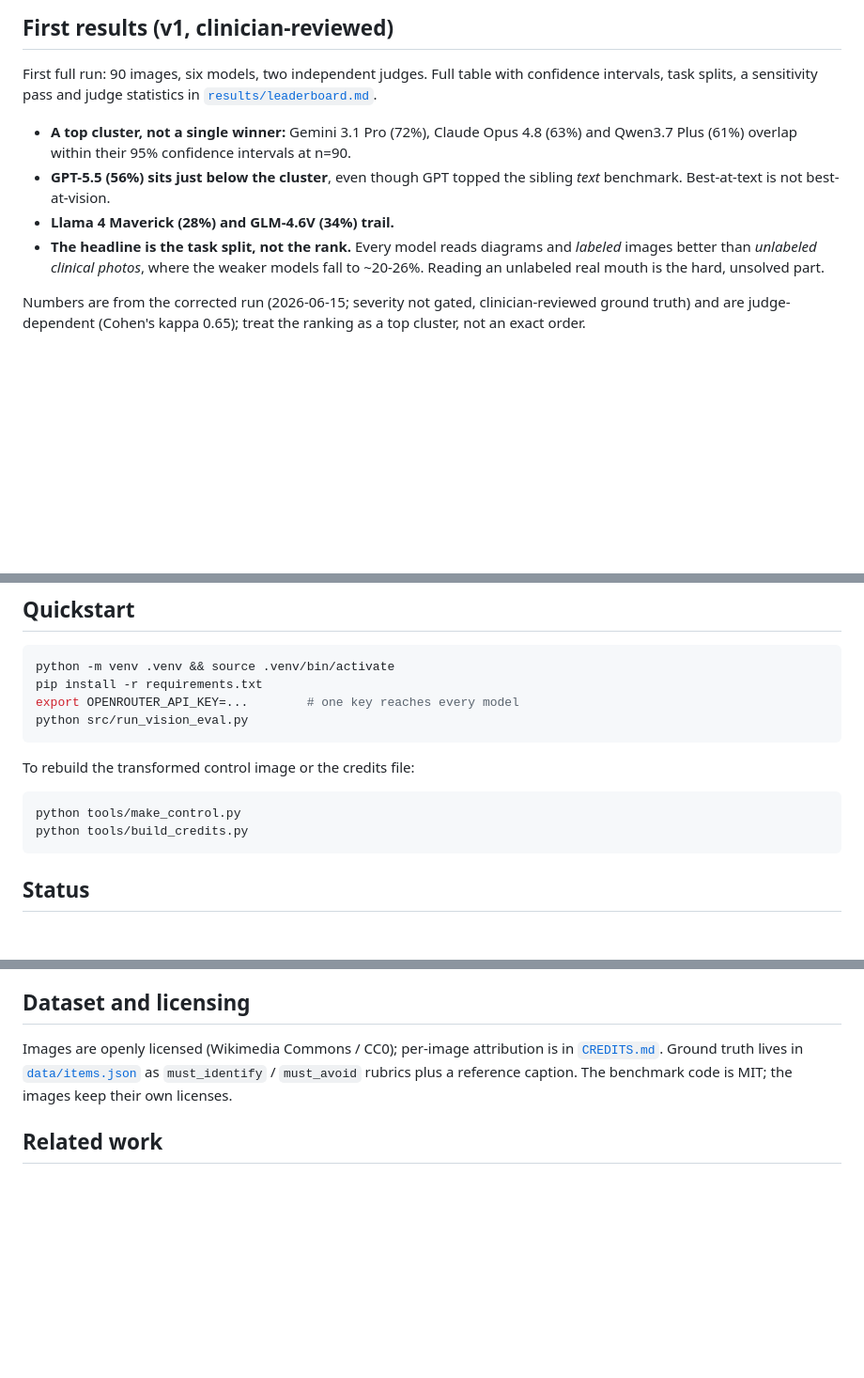
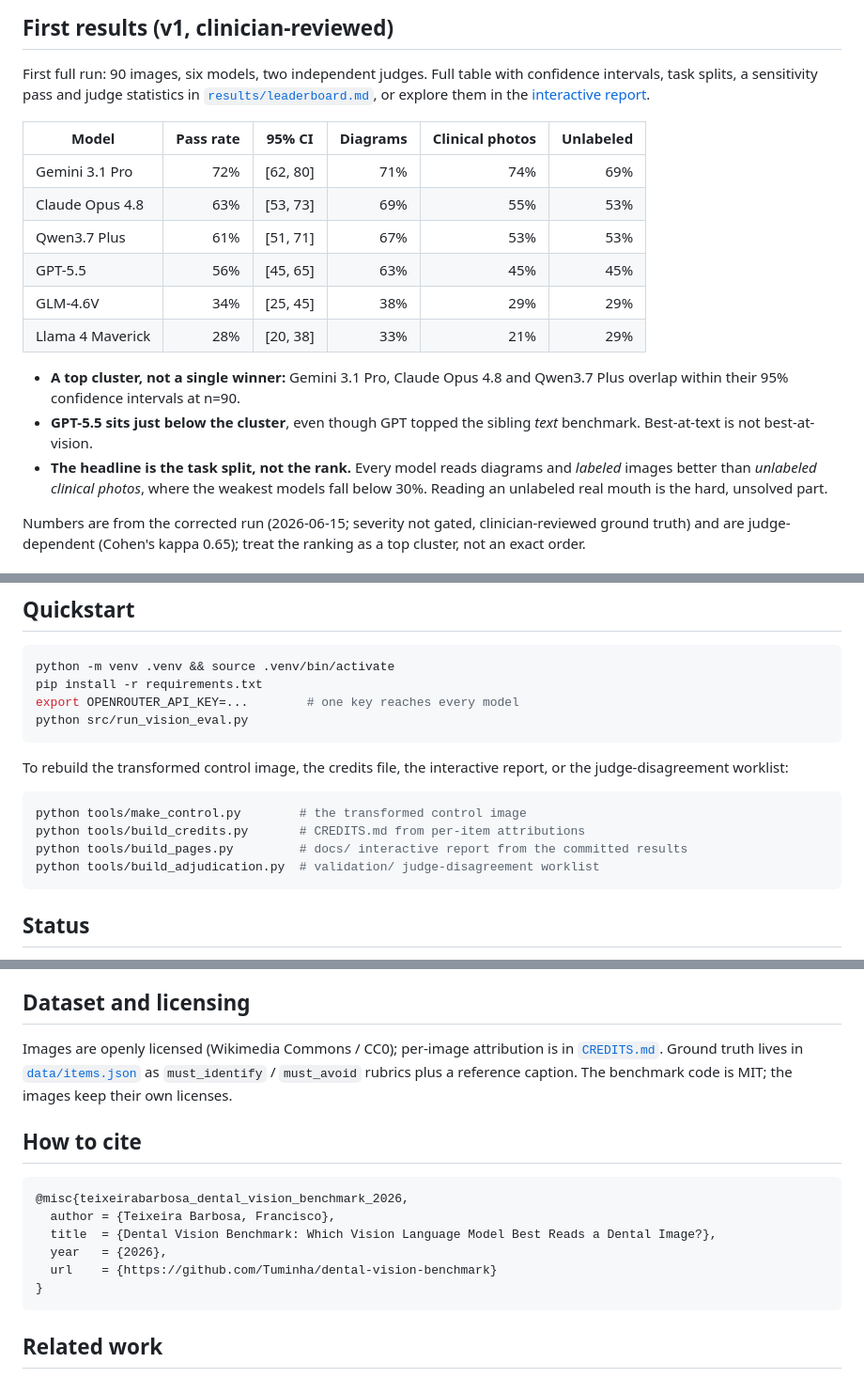
Before and after one commit to Tuminha/dental-vision-benchmark, a Markdown page: README.md, 3 parts joined by grey strips. Shown at 94% size. GitHub-like rendering; blank space fills up the shorter version.

Commit message:
README: live-report link + badge, results table, citation, build commands
Add an Interactive report badge/link to the GitHub Pages site, a scannable results
table (matching results/leaderboard.md), a How-to-cite BibTeX block, the build_pages
and build_adjudication commands, and correct the weakest unlabeled-photo figure to
below 30% (was a stale ~20-26% from an earlier run).

Co-Authored-By: Claude Opus 4.8 (1M context) <noreply@anthropic.com>

````diff
--- a/README.md
+++ b/README.md
@@ -48,12 +52,21 @@ exposure.
 
 First full run: 90 images, six models, two independent judges. Full table with confidence
 intervals, task splits, a sensitivity pass and judge statistics in
-[`results/leaderboard.md`](results/leaderboard.md).
+[`results/leaderboard.md`](results/leaderboard.md), or explore them in the
+[interactive report](https://tuminha.github.io/dental-vision-benchmark/).
 
-- **A top cluster, not a single winner:** Gemini 3.1 Pro (72%), Claude Opus 4.8 (63%) and Qwen3.7 Plus (61%) overlap within their 95% confidence intervals at n=90.
-- **GPT-5.5 (56%) sits just below the cluster**, even though GPT topped the sibling *text* benchmark. Best-at-text is not best-at-vision.
-- **Llama 4 Maverick (28%) and GLM-4.6V (34%) trail.**
-- **The headline is the task split, not the rank.** Every model reads diagrams and *labeled* images better than *unlabeled clinical photos*, where the weaker models fall to ~20-26%. Reading an unlabeled real mouth is the hard, unsolved part.
+| Model | Pass rate | 95% CI | Diagrams | Clinical photos | Unlabeled |
+|---|---:|:---:|---:|---:|---:|
+| Gemini 3.1 Pro | 72% | [62, 80] | 71% | 74% | 69% |
+| Claude Opus 4.8 | 63% | [53, 73] | 69% | 55% | 53% |
+| Qwen3.7 Plus | 61% | [51, 71] | 67% | 53% | 53% |
+| GPT-5.5 | 56% | [45, 65] | 63% | 45% | 45% |
+| GLM-4.6V | 34% | [25, 45] | 38% | 29% | 29% |
+| Llama 4 Maverick | 28% | [20, 38] | 33% | 21% | 29% |
+
+- **A top cluster, not a single winner:** Gemini 3.1 Pro, Claude Opus 4.8 and Qwen3.7 Plus overlap within their 95% confidence intervals at n=90.
+- **GPT-5.5 sits just below the cluster**, even though GPT topped the sibling *text* benchmark. Best-at-text is not best-at-vision.
+- **The headline is the task split, not the rank.** Every model reads diagrams and *labeled* images better than *unlabeled clinical photos*, where the weakest models fall below 30%. Reading an unlabeled real mouth is the hard, unsolved part.
 
 Numbers are from the corrected run (2026-06-15; severity not gated, clinician-reviewed ground truth) and are judge-dependent (Cohen's kappa 0.65); treat the ranking as a top cluster, not an exact order.
 
@@ -84,11 +97,14 @@ export OPENROUTER_API_KEY=...        # one key reaches every model
 python src/run_vision_eval.py
 ```
 
-To rebuild the transformed control image or the credits file:
+To rebuild the transformed control image, the credits file, the interactive report,
+or the judge-disagreement worklist:
 
 ```bash
-python tools/make_control.py
-python tools/build_credits.py
+python tools/make_control.py        # the transformed control image
+python tools/build_credits.py       # CREDITS.md from per-item attributions
+python tools/build_pages.py         # docs/ interactive report from the committed results
+python tools/build_adjudication.py  # validation/ judge-disagreement worklist
 ```
 
 ## Status
@@ -111,6 +127,17 @@ Images are openly licensed (Wikimedia Commons / CC0); per-image attribution is i
 [`data/items.json`](data/items.json) as `must_identify` / `must_avoid` rubrics plus a
 reference caption. The benchmark code is MIT; the images keep their own licenses.
 
+## How to cite
+
+```bibtex
+@misc{teixeirabarbosa_dental_vision_benchmark_2026,
+  author = {Teixeira Barbosa, Francisco},
+  title  = {Dental Vision Benchmark: Which Vision Language Model Best Reads a Dental Image?},
+  year   = {2026},
+  url    = {https://github.com/Tuminha/dental-vision-benchmark}
+}
+```
+
 ## Related work
 
 Complementary to OralMLLM-Bench (multimodal dental radiographs) and the text-only
````
Also changed, not shown: other parts of README.md (+4 -0 lines).
